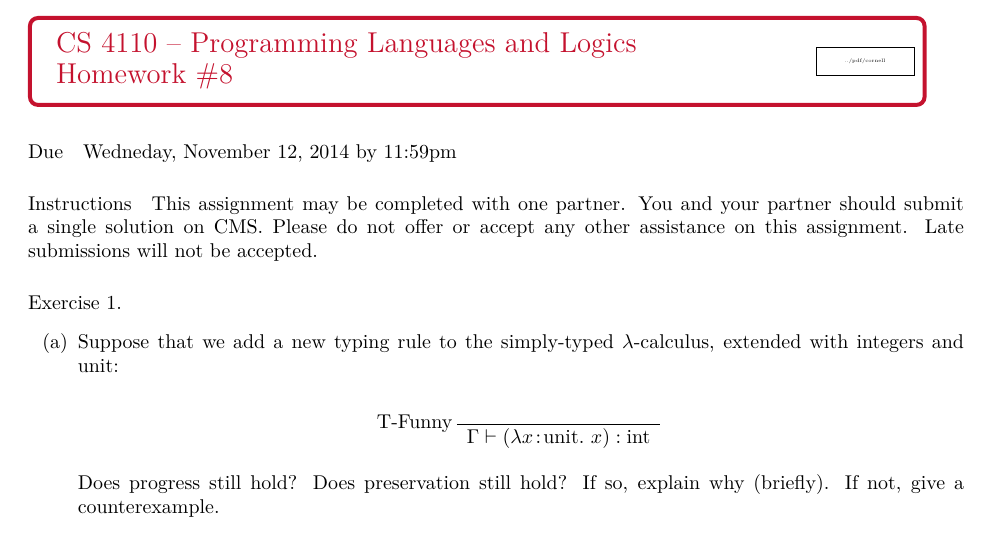
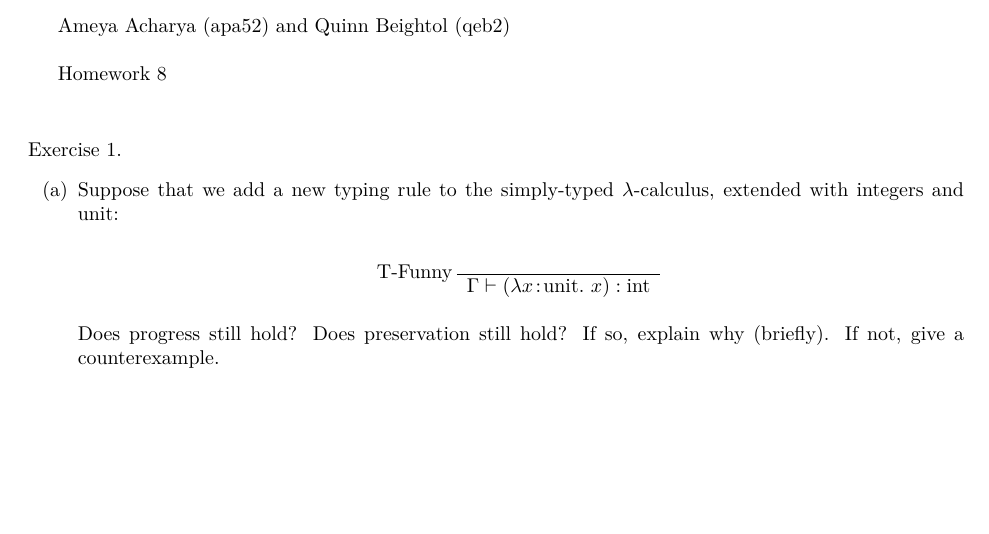
Before and after one commit to qbeightol/CS-4110, a LaTeX problem sheet (hw/8/homework/our_solution.tex): part of page 1 of 2, cut at the place of the change, the shorter picture padded with empty space. Compiled offline with XeLaTeX; a missing font is replaced by an installed copy or a similar font.

Commit message:
rename yo

```diff
--- a/hw/8/homework/our_solution.tex
+++ b/hw/8/homework/our_solution.tex
@@ -8,15 +8,10 @@
 
 \begin{document}
 
-\bigredheader{Homework \#8}
+Ameya Acharya (apa52) and Quinn Beightol (qeb2)\\
 
-\paragraph{Due} Wedneday, November 12, 2014 by 11:59pm
+Homework 8\\
 
-\paragraph{Instructions}
-This assignment may be completed with one partner.  You and your
-partner should submit a single solution on CMS. Please do not offer or
-accept any other assistance on this assignment. Late submissions will
-not be accepted.
 
 \begin{exercise}
 \begin{enumerate}
```
